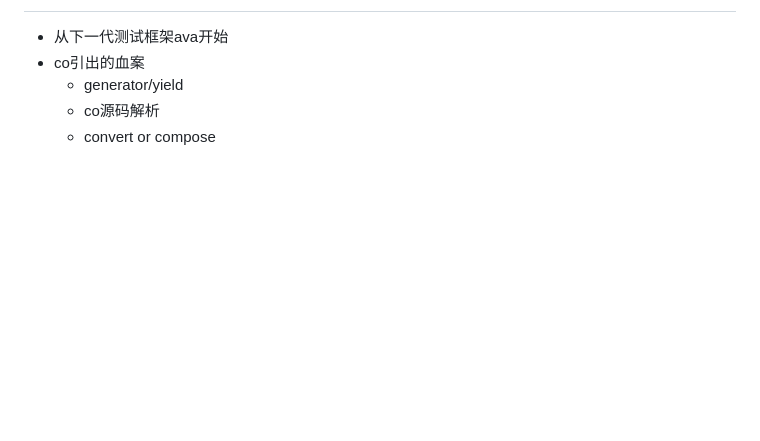
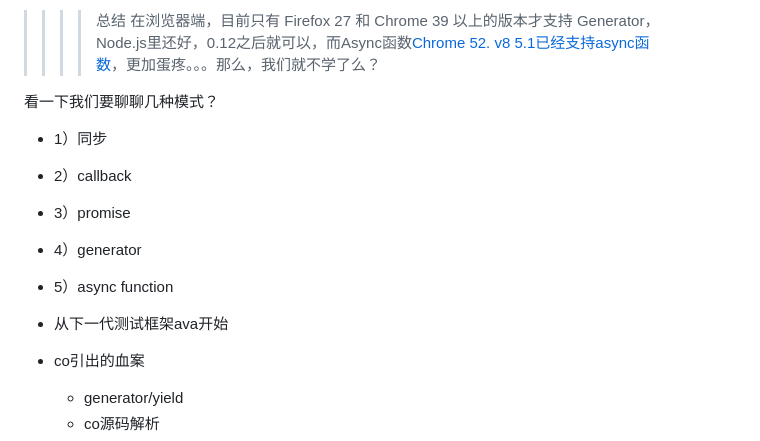
Before and after one commit to i5ting/asynchronous-flow-control, a Markdown page: Summary.md, the part around the change printed below. Rendered like a GitHub page; blank space fills up the shorter version.

```diff
--- a/Summary.md
+++ b/Summary.md
@@ -23,3 +74,17 @@ i5ting（江湖人称狼叔），空弦科技 CTO，StuQ 明星讲师，开源
+> > > > 总结
+在浏览器端，目前只有 Firefox 27 和 Chrome 39 以上的版本才支持 Generator，Node.js里还好，0.12之后就可以，而Async函数[Chrome 52. v8 5.1已经支持async函数](https://github.com/nodejs/CTC/issues/7)，更加蛋疼。。。那么，我们就不学了么？
+
+
+看一下我们要聊聊几种模式？
+
+- 1）同步
+- 2）callback
+- 3）promise
+- 4）generator
+- 5）async function
+
+
+
 
 - 从下一代测试框架ava开始
 - co引出的血案
```
Also changed, not shown: other parts of Summary.md (+51 -0 lines), fc.png (added), 1 other file.
